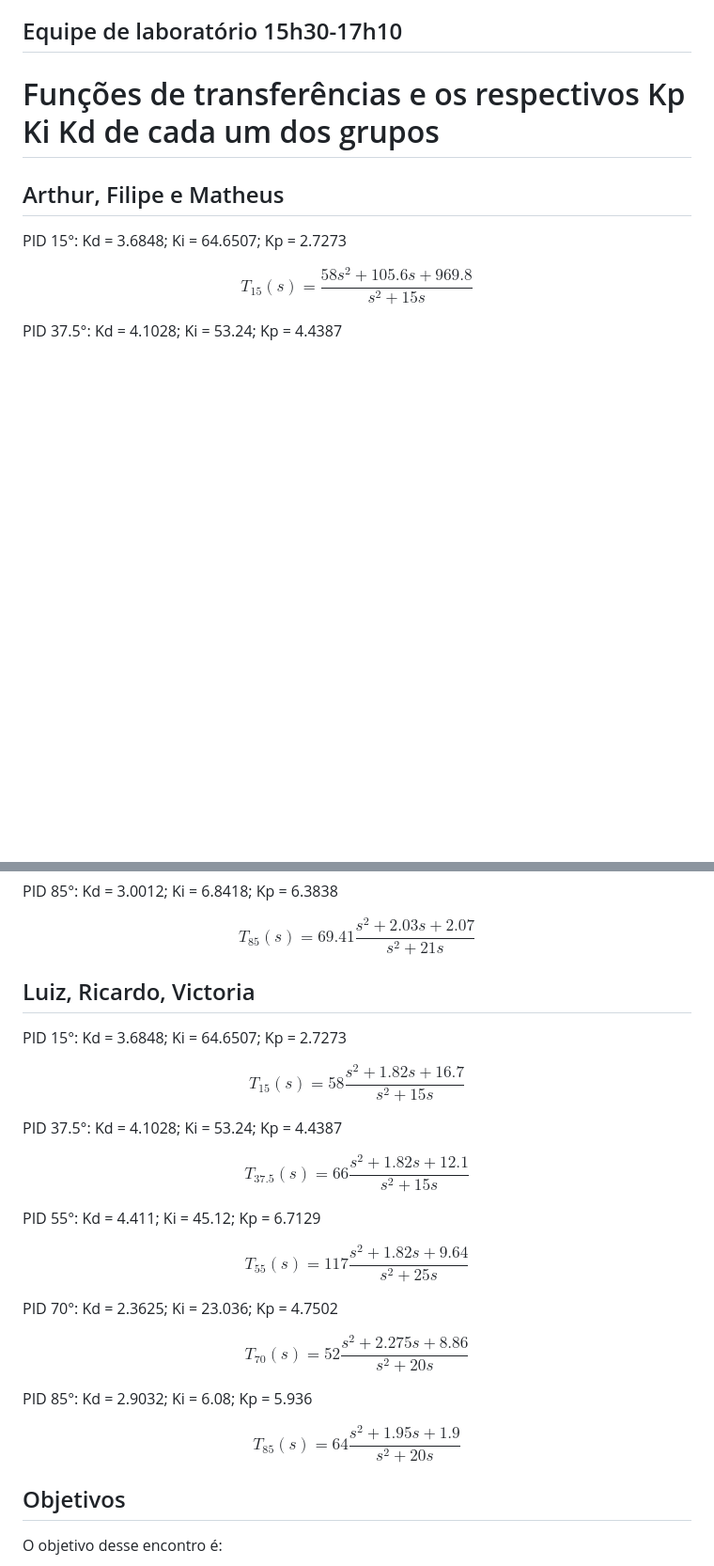
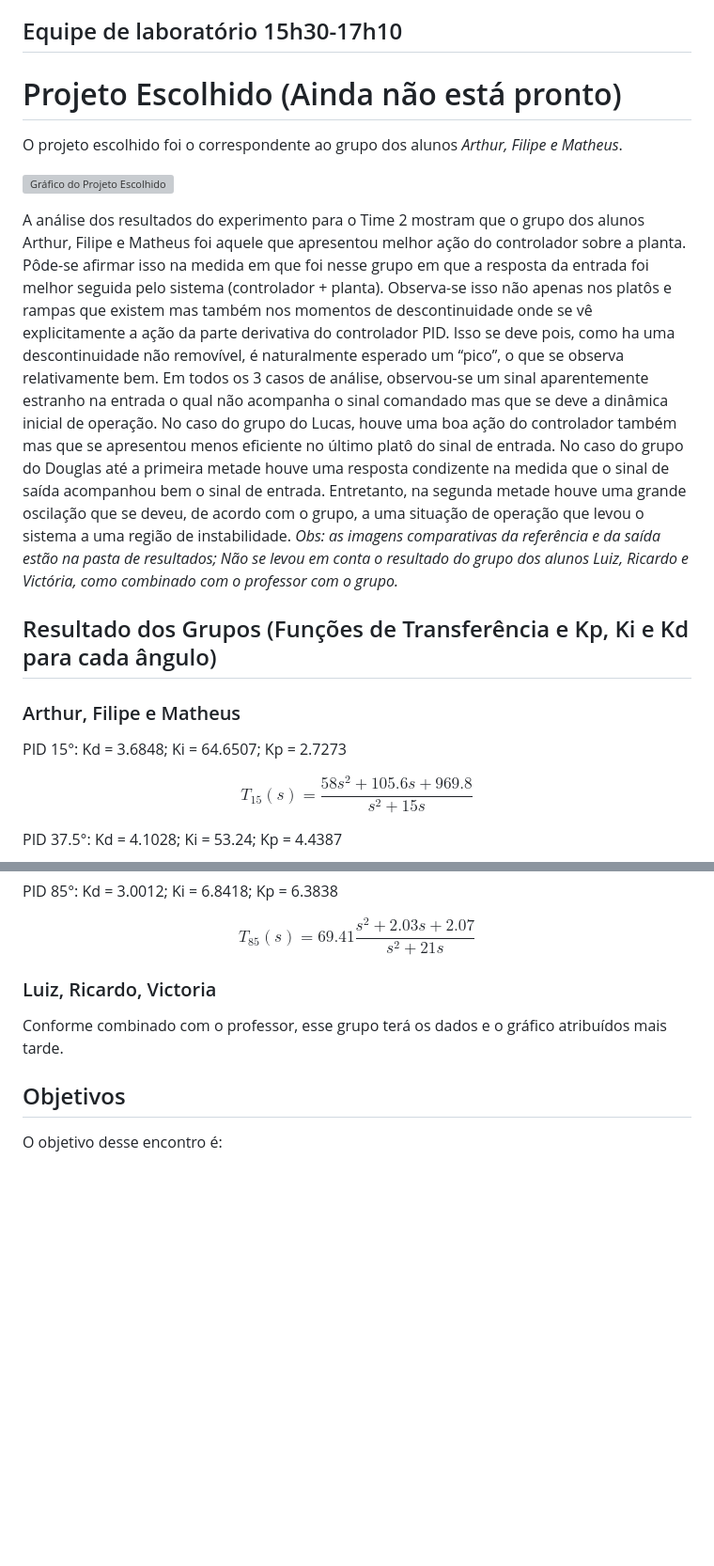
Before and after one commit to colombojrj/ees10, a Markdown page: lab4/README.md, 2 parts joined by grey strips. Shown: that part at 94% size. Drawn GitHub-style; blank space fills up the shorter version; grey boxes are pictures that could not be loaded.

```diff
--- a/lab4/README.md
+++ b/lab4/README.md
@@ -18,9 +18,17 @@ Poste aqui a função de transferência dos seus controladores.
 
 ## Equipe de laboratório 15h30-17h10
 
-# Funções de transferências e os respectivos Kp Ki Kd de cada um dos grupos
+# Projeto Escolhido (Ainda não está pronto)
 
-## Arthur, Filipe e Matheus
+O projeto escolhido foi o correspondente ao grupo dos alunos *Arthur, Filipe e Matheus*.
+
+![Gráfico do Projeto Escolhido](../resultados/time-2/lab-4/images/Arthur_Filipe_Matheus%20-%20Curva%20Comparativa.jpg)
+
+A análise dos resultados do experimento para o Time 2 mostram que o grupo dos alunos Arthur, Filipe e Matheus foi aquele que apresentou melhor ação do controlador sobre a planta. Pôde-se afirmar isso na medida em que foi nesse grupo em que a resposta da entrada foi melhor seguida pelo sistema (controlador + planta). Observa-se isso não apenas nos platôs e rampas que existem mas também nos momentos de descontinuidade onde se vê explicitamente a ação da parte derivativa do controlador PID. Isso se deve pois, como ha uma descontinuidade não removível, é naturalmente esperado um “pico”, o que se observa relativamente bem. Em todos os 3 casos de análise, observou-se um sinal aparentemente estranho na entrada o qual não acompanha o sinal comandado mas que se deve a dinâmica inicial de operação. No caso do grupo do Lucas, houve uma boa ação do controlador também mas que se apresentou menos eficiente no último platô do sinal de entrada. No caso do grupo do Douglas até a primeira metade houve uma resposta condizente na medida que o sinal de saída acompanhou bem o sinal de entrada. Entretanto, na segunda metade houve uma grande oscilação que se deveu, de acordo com o grupo, a uma situação de operação que levou o sistema a uma região de instabilidade. *Obs: as imagens comparativas da referência e da saída estão na pasta de resultados; Não se levou em conta o resultado do grupo dos alunos Luiz, Ricardo e Victória, como combinado com o professor com o grupo.*
+
+## Resultado dos Grupos (Funções de Transferência e Kp, Ki e Kd para cada ângulo)
+
+### Arthur, Filipe e Matheus
 
   PID 15°: Kd = 3.6848; Ki = 64.6507; Kp = 2.7273
 
@@ -86,27 +94,9 @@ PID 15°: Kd = 3.5991; Ki = 63.5796; Kp = 3.7088
 
   $$ T_{85}(s) = 69.41\frac{s^2 + 2.03s + 2.07}{s^2 + 21s} $$
 
-## Luiz, Ricardo, Victoria
+### Luiz, Ricardo, Victoria
 
-PID 15°: Kd = 3.6848; Ki = 64.6507; Kp = 2.7273
-
-  $$ T_{15}(s) = 58\frac{s^2 + 1.82s + 16.7}{s^2 + 15s} $$
-
-  PID 37.5°: Kd = 4.1028; Ki = 53.24; Kp = 4.4387
-
-  $$ T_{37.5}(s) = 66\frac{s^2 + 1.82s + 12.1}{s^2 + 15s} $$
-
-  PID 55°: Kd = 4.411; Ki = 45.12; Kp = 6.7129
-
-  $$ T_{55}(s) = 117\frac{s^2 + 1.82s + 9.64}{s^2 + 25s} $$
-
-  PID 70°: Kd = 2.3625; Ki = 23.036; Kp = 4.7502
-
-  $$ T_{70}(s) = 52\frac{s^2 + 2.275s + 8.86}{s^2 + 20s} $$
-
-  PID 85°: Kd = 2.9032; Ki = 6.08; Kp = 5.936
-
-  $$ T_{85}(s) = 64\frac{s^2 + 1.95s + 1.9}{s^2 + 20s} $$
+Conforme combinado com o professor, esse grupo terá os dados e o gráfico atribuídos mais tarde.
 
 
 
```
Also changed, not shown: other parts of lab4/README.md (+3 -3 lines).
